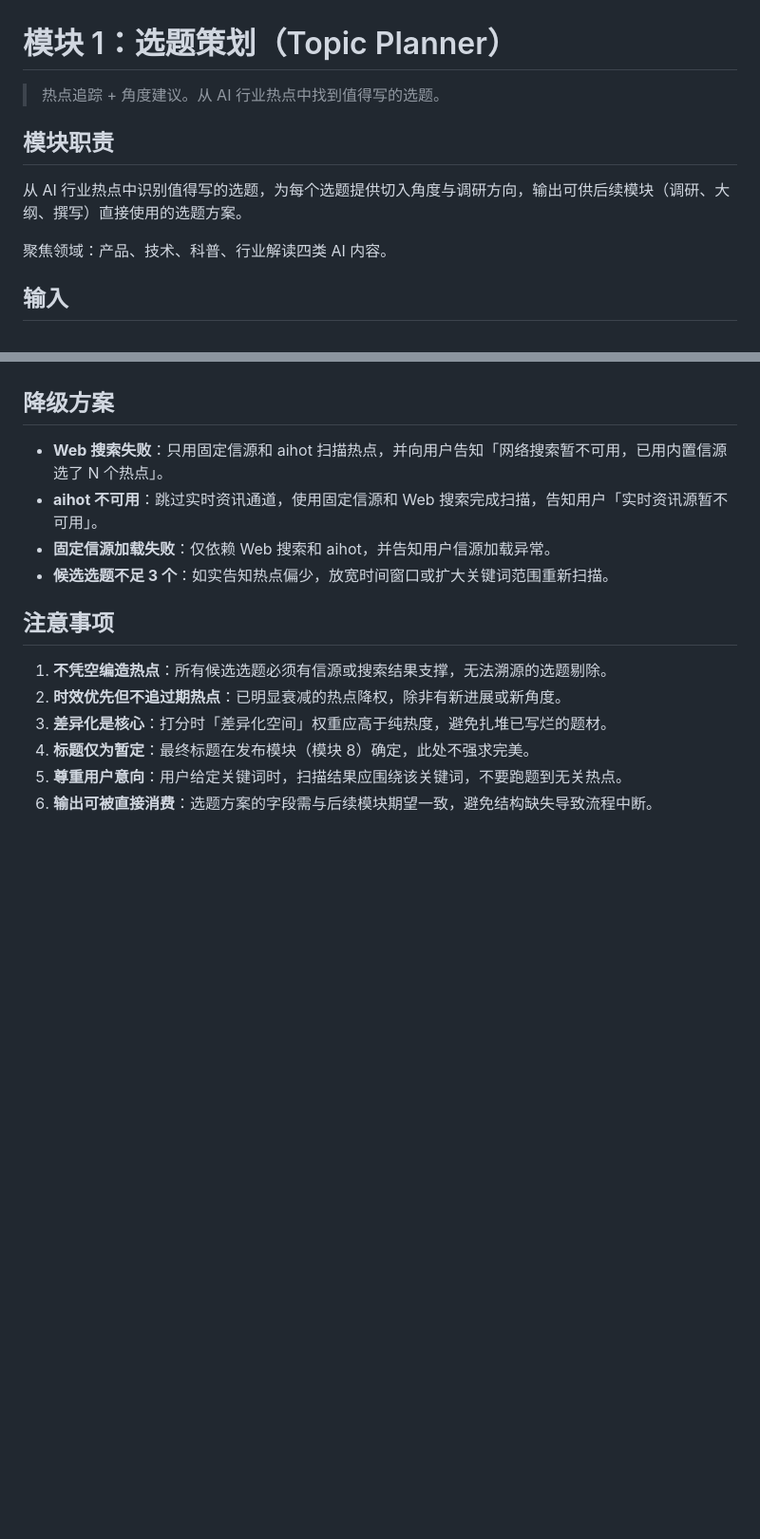
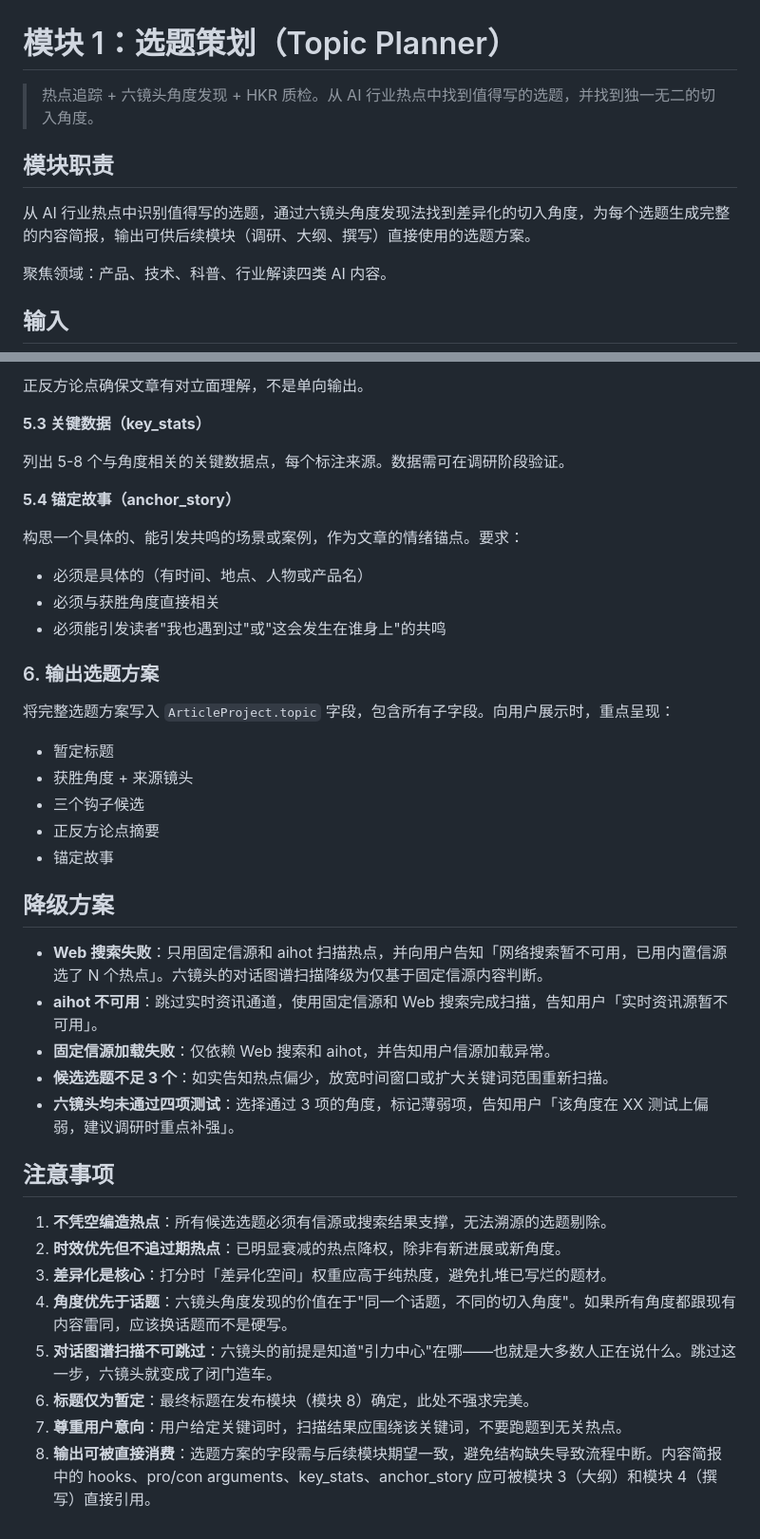
Before and after one commit to Guluobei/wechat-ai-writer, a Markdown page: references/module-1-topic-planner.md, 2 parts joined by grey strips. Shown at 95% size. Rendered like a GitHub page; blank space fills up the shorter version.

```diff
--- a/references/module-1-topic-planner.md
+++ b/references/module-1-topic-planner.md
@@ -1,10 +1,10 @@
 # 模块 1：选题策划（Topic Planner）
 
-> 热点追踪 + 角度建议。从 AI 行业热点中找到值得写的选题。
+> 热点追踪 + 六镜头角度发现 + HKR 质检。从 AI 行业热点中找到值得写的选题，并找到独一无二的切入角度。
 
 ## 模块职责
 
-从 AI 行业热点中识别值得写的选题，为每个选题提供切入角度与调研方向，输出可供后续模块（调研、大纲、撰写）直接使用的选题方案。
+从 AI 行业热点中识别值得写的选题，通过六镜头角度发现法找到差异化的切入角度，为每个选题生成完整的内容简报，输出可供后续模块（调研、大纲、撰写）直接使用的选题方案。
 
 聚焦领域：产品、技术、科普、行业解读四类 AI 内容。
 
@@ -77,16 +130,41 @@
+正反方论点确保文章有对立面理解，不是单向输出。
+
+**5.3 关键数据（key_stats）**
+
+列出 5-8 个与角度相关的关键数据点，每个标注来源。数据需可在调研阶段验证。
+
+**5.4 锚定故事（anchor_story）**
+
+构思一个具体的、能引发共鸣的场景或案例，作为文章的情绪锚点。要求：
+- 必须是具体的（有时间、地点、人物或产品名）
+- 必须与获胜角度直接相关
+- 必须能引发读者"我也遇到过"或"这会发生在谁身上"的共鸣
+
+### 6. 输出选题方案
+
+将完整选题方案写入 `ArticleProject.topic` 字段，包含所有子字段。向用户展示时，重点呈现：
+
+- 暂定标题
+- 获胜角度 + 来源镜头
+- 三个钩子候选
+- 正反方论点摘要
+- 锚定故事
 
 ## 降级方案
 
-- **Web 搜索失败**：只用固定信源和 aihot 扫描热点，并向用户告知「网络搜索暂不可用，已用内置信源选了 N 个热点」。
+- **Web 搜索失败**：只用固定信源和 aihot 扫描热点，并向用户告知「网络搜索暂不可用，已用内置信源选了 N 个热点」。六镜头的对话图谱扫描降级为仅基于固定信源内容判断。
 - **aihot 不可用**：跳过实时资讯通道，使用固定信源和 Web 搜索完成扫描，告知用户「实时资讯源暂不可用」。
 - **固定信源加载失败**：仅依赖 Web 搜索和 aihot，并告知用户信源加载异常。
 - **候选选题不足 3 个**：如实告知热点偏少，放宽时间窗口或扩大关键词范围重新扫描。
+- **六镜头均未通过四项测试**：选择通过 3 项的角度，标记薄弱项，告知用户「该角度在 XX 测试上偏弱，建议调研时重点补强」。
 
 ## 注意事项
 
 1. **不凭空编造热点**：所有候选选题必须有信源或搜索结果支撑，无法溯源的选题剔除。
 2. **时效优先但不追过期热点**：已明显衰减的热点降权，除非有新进展或新角度。
 3. **差异化是核心**：打分时「差异化空间」权重应高于纯热度，避免扎堆已写烂的题材。
-4. **标题仅为暂定**：最终标题在发布模块（模块 8）确定，此处不强求完美。
-5. **尊重用户意向**：用户给定关键词时，扫描结果应围绕该关键词，不要跑题到无关热点。
-6. **输出可被直接消费**：选题方案的字段需与后续模块期望一致，避免结构缺失导致流程中断。
+4. **角度优先于话题**：六镜头角度发现的价值在于"同一个话题，不同的切入角度"。如果所有角度都跟现有内容雷同，应该换话题而不是硬写。
+5. **对话图谱扫描不可跳过**：六镜头的前提是知道"引力中心"在哪——也就是大多数人正在说什么。跳过这一步，六镜头就变成了闭门造车。
+6. **标题仅为暂定**：最终标题在发布模块（模块 8）确定，此处不强求完美。
+7. **尊重用户意向**：用户给定关键词时，扫描结果应围绕该关键词，不要跑题到无关热点。
+8. **输出可被直接消费**：选题方案的字段需与后续模块期望一致，避免结构缺失导致流程中断。内容简报中的 hooks、pro/con arguments、key_stats、anchor_story 应可被模块 3（大纲）和模块 4（撰写）直接引用。
```
Also changed, not shown: other parts of references/module-1-topic-planner.md (+69 -16 lines), SKILL.md (+1 -1 lines).
